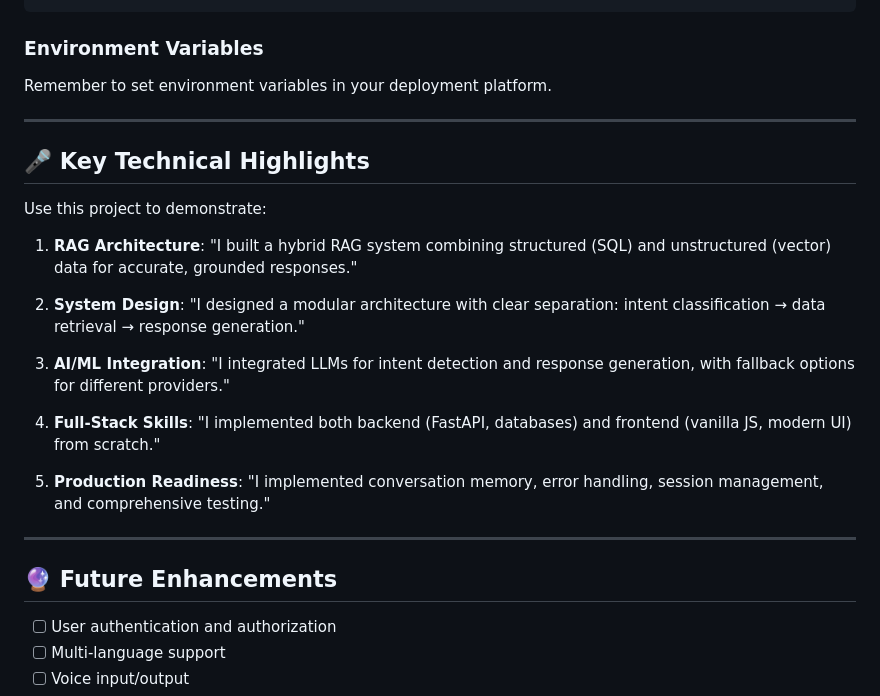
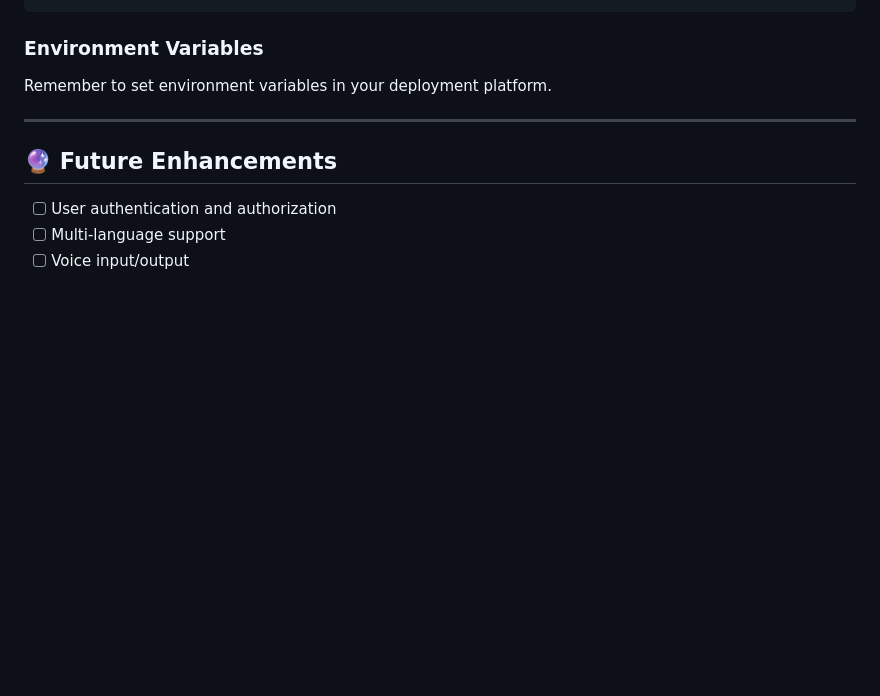
Before and after one commit to Mr-Suj/ai-support-agent, a Markdown page: README.md, the part around the change. Rendered like a GitHub page; blank space fills up the shorter version.

Commit message:
Remove key technical highlights from README
Removed key technical highlights section from README.

```diff
--- a/README.md
+++ b/README.md
@@ -299,22 +299,6 @@ Remember to set environment variables in your deployment platform.
 
 ---
 
-## 🎤 Key Technical Highlights
-
-Use this project to demonstrate:
-
-1. **RAG Architecture**: "I built a hybrid RAG system combining structured (SQL) and unstructured (vector) data for accurate, grounded responses."
-
-2. **System Design**: "I designed a modular architecture with clear separation: intent classification → data retrieval → response generation."
-
-3. **AI/ML Integration**: "I integrated LLMs for intent detection and response generation, with fallback options for different providers."
-
-4. **Full-Stack Skills**: "I implemented both backend (FastAPI, databases) and frontend (vanilla JS, modern UI) from scratch."
-
-5. **Production Readiness**: "I implemented conversation memory, error handling, session management, and comprehensive testing."
-
----
-
 ## 🔮 Future Enhancements
 
 - [ ] User authentication and authorization
```
